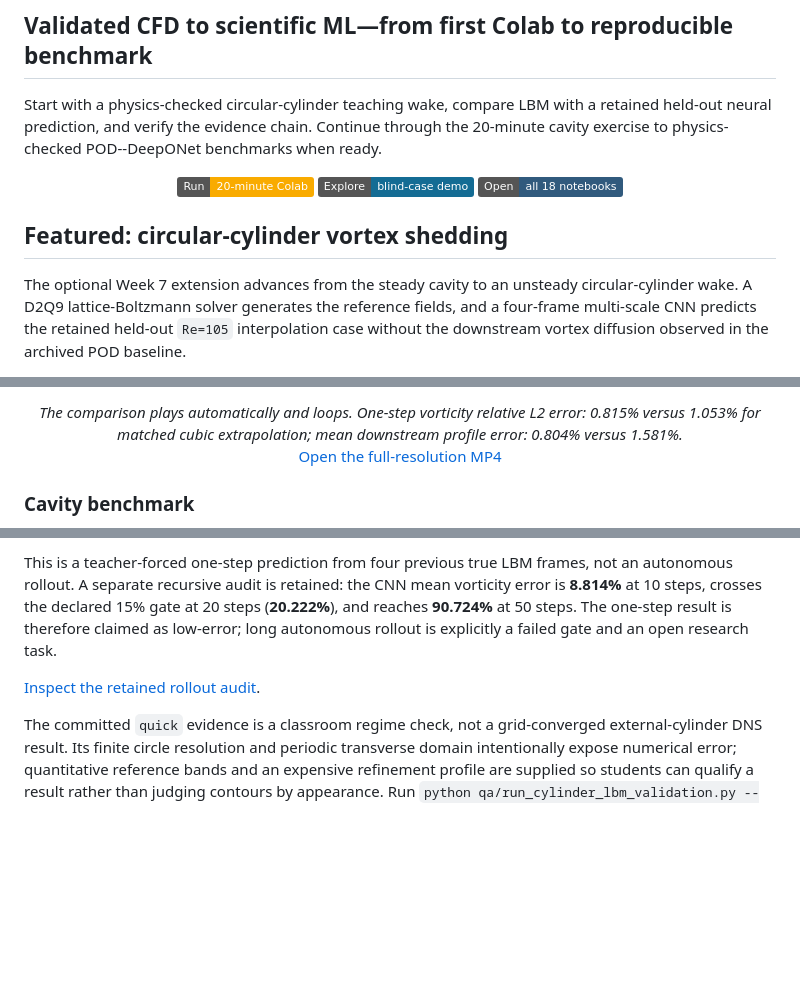
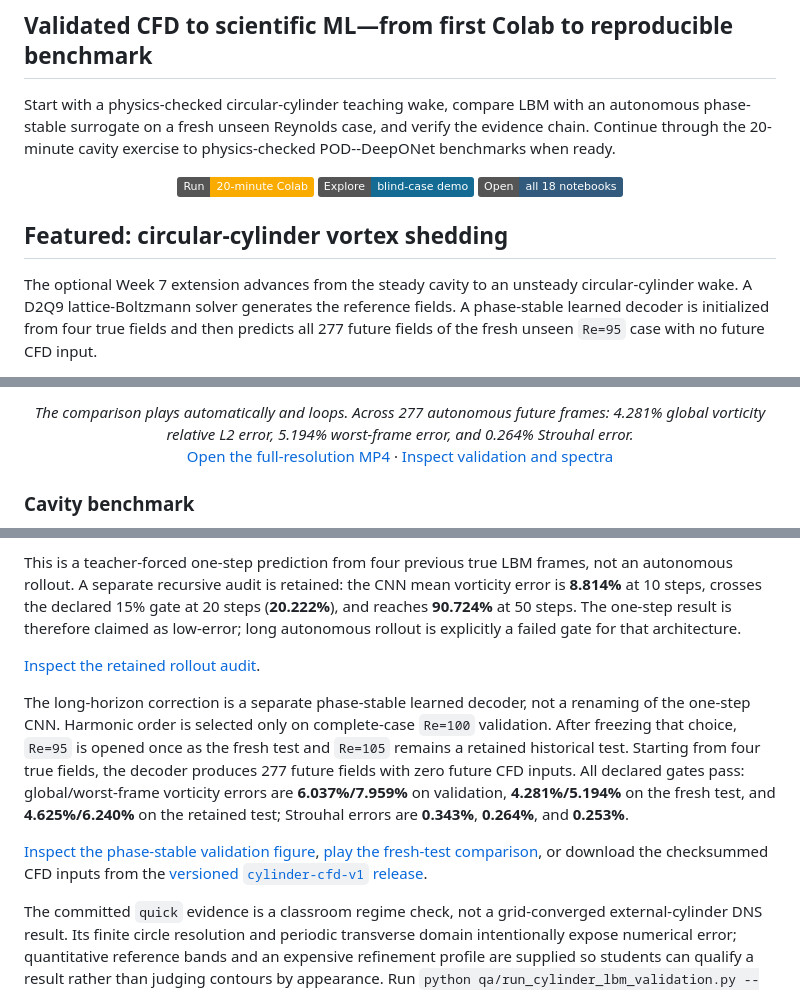
Before and after one commit to Ehsan-Roohi/FlowMLLab, a Markdown page: README.md, 3 parts joined by grey strips. Rendered like a GitHub page; badges without logos; blank space fills up the shorter version.

Commit message:
Feature autonomous fresh-test cylinder validation

```diff
--- a/README.md
+++ b/README.md
@@ -6,8 +6,8 @@
 
 ## Validated CFD to scientific ML—from first Colab to reproducible benchmark
 
-Start with a physics-checked circular-cylinder teaching wake, compare LBM with a
-retained held-out neural prediction, and verify the evidence chain. Continue through the 20-minute cavity
+Start with a physics-checked circular-cylinder teaching wake, compare LBM with an
+autonomous phase-stable surrogate on a fresh unseen Reynolds case, and verify the evidence chain. Continue through the 20-minute cavity
 exercise to physics-checked POD--DeepONet benchmarks when ready.
 
 <p align="center">
@@ -19,8 +19,8 @@ exercise to physics-checked POD--DeepONet benchmarks when ready.
 ## Featured: circular-cylinder vortex shedding
 
 The optional Week 7 extension advances from the steady cavity to an unsteady circular-cylinder
-wake. A D2Q9 lattice-Boltzmann solver generates the reference fields, and a
-four-frame multi-scale CNN predicts the retained held-out `Re=105` interpolation case without
-the downstream vortex diffusion observed in the archived POD baseline.
+wake. A D2Q9 lattice-Boltzmann solver generates the reference fields. A phase-stable
+learned decoder is initialized from four true fields and then predicts all 277 future
+fields of the fresh unseen `Re=95` case with no future CFD input.
 
 <p align="center">
@@ -28,6 +28,6 @@ the downstream vortex diffusion observed in the archived POD baseline.
 </p>
 
-<p align="center"><em>The comparison plays automatically and loops. One-step vorticity relative L2 error: 0.815% versus 1.053% for matched cubic extrapolation; mean downstream profile error: 0.804% versus 1.581%.</em><br><a href="results/cylinder_cnn/re105_lbm_vs_multiscale_cnn.mp4">Open the full-resolution MP4</a></p>
+<p align="center"><em>The comparison plays automatically and loops. Across 277 autonomous future frames: 4.281% global vorticity relative L2 error, 5.194% worst-frame error, and 0.264% Strouhal error.</em><br><a href="results/cylinder_phase/re095_phase_stable_lbm_vs_decoder.mp4">Open the full-resolution MP4</a> · <a href="results/cylinder_phase/phase_stable_validation.png">Inspect validation and spectra</a></p>
 
 ### Cavity benchmark
 
@@ -212,9 +215,23 @@ frames, not an autonomous rollout. A separate recursive audit is retained: the
 CNN mean vorticity error is **8.814%** at 10 steps, crosses the declared 15%
 gate at 20 steps (**20.222%**), and reaches **90.724%** at 50 steps. The
 one-step result is therefore claimed as low-error; long autonomous rollout is
-explicitly a failed gate and an open research task.
+explicitly a failed gate for that architecture.
 
 [Inspect the retained rollout audit](results/cylinder_cnn/re105_retained_rollout.png).
+
+The long-horizon correction is a separate phase-stable learned decoder, not a
+renaming of the one-step CNN. Harmonic order is selected only on complete-case
+`Re=100` validation. After freezing that choice, `Re=95` is opened once as the
+fresh test and `Re=105` remains a retained historical test. Starting from four
+true fields, the decoder produces 277 future fields with zero future CFD inputs.
+All declared gates pass: global/worst-frame vorticity errors are **6.037%/7.959%**
+on validation, **4.281%/5.194%** on the fresh test, and **4.625%/6.240%** on the
+retained test; Strouhal errors are **0.343%**, **0.264%**, and **0.253%**.
+
+[Inspect the phase-stable validation figure](results/cylinder_phase/phase_stable_validation.png),
+[play the fresh-test comparison](results/cylinder_phase/re095_phase_stable_lbm_vs_decoder.mp4),
+or download the checksummed CFD inputs from the
+[versioned `cylinder-cfd-v1` release](https://github.com/Ehsan-Roohi/FlowMLLab/releases/tag/cylinder-cfd-v1).
 
 The committed `quick` evidence is a classroom regime check, not a
 grid-converged external-cylinder DNS result.  Its finite circle resolution and
```
Also changed, not shown: other parts of README.md (+6 -3 lines).
